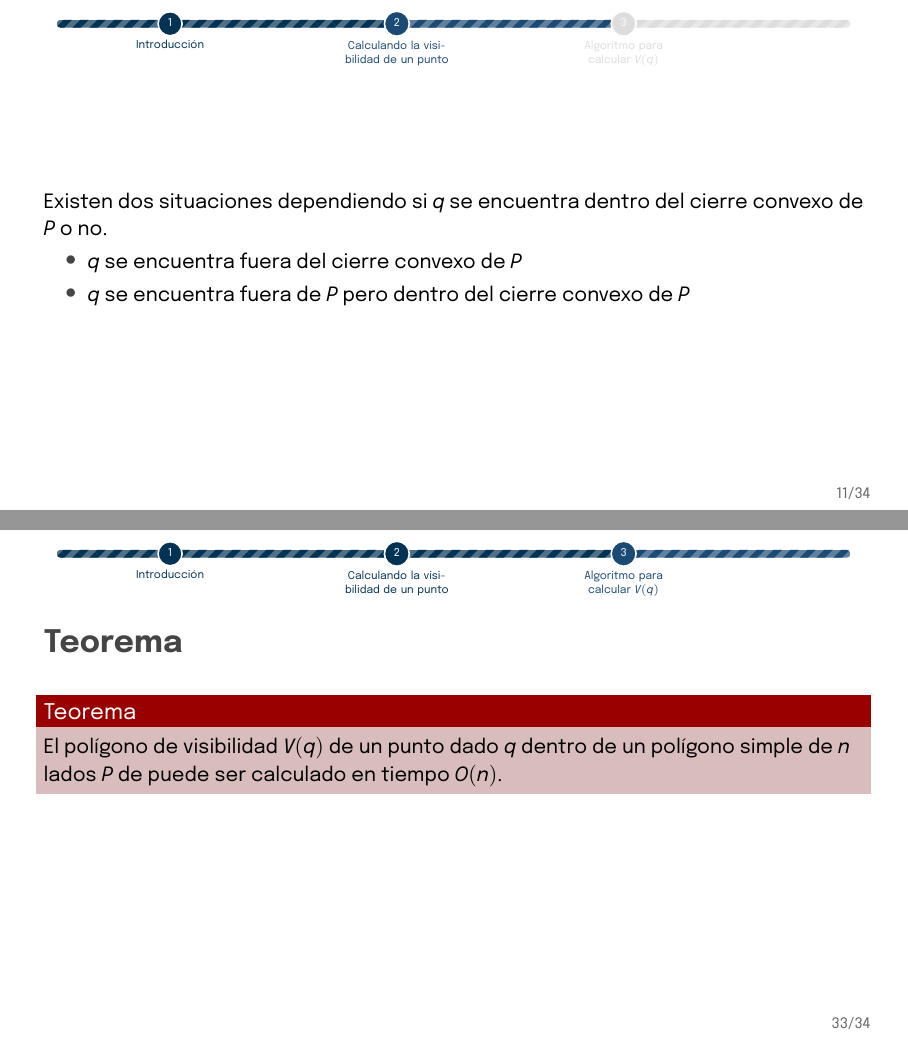
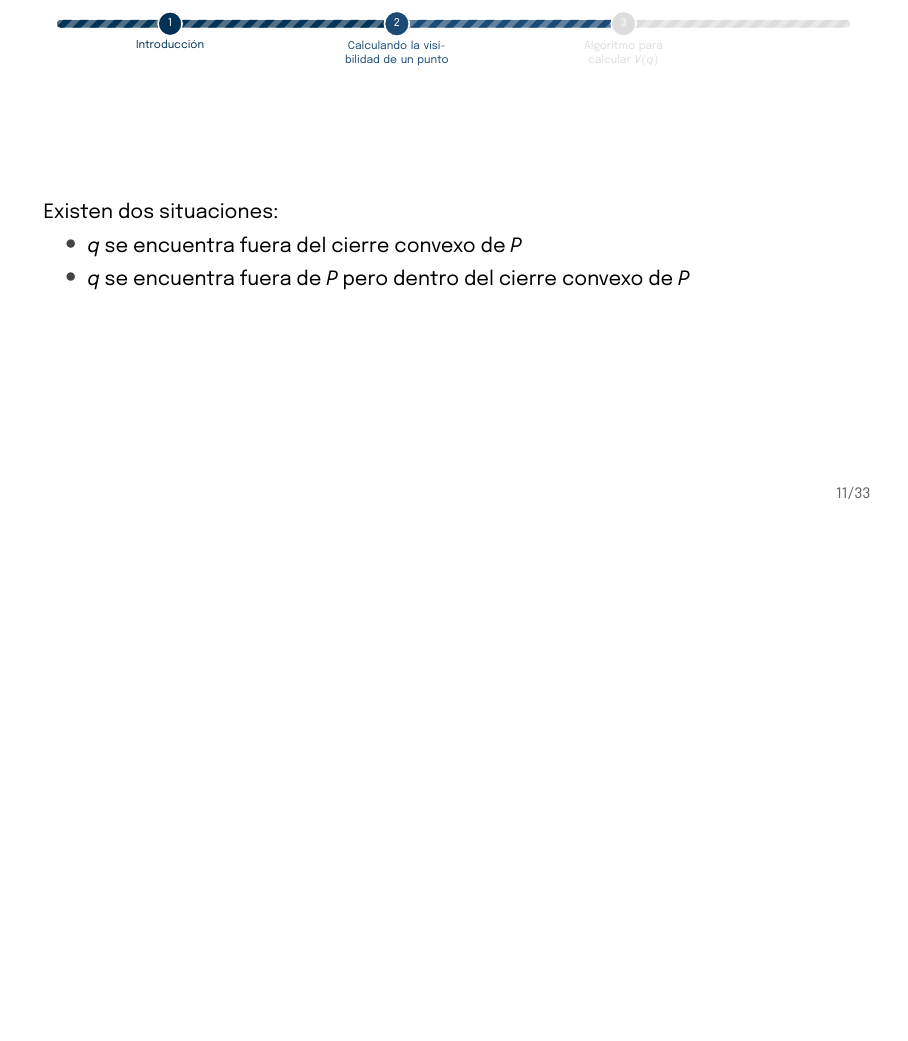
Before and after one commit to Artgnz/Point-Visibility, LaTeX slides (main.tex): pages 13 and 36 of 37 before the commit and page 13 of 36 after it, the two joined at a grey line, the shorter picture padded with empty space. Compiled offline with XeLaTeX.

Commit message:
Subiendo cambios

```diff
--- a/main.tex
+++ b/main.tex
@@ -325,7 +325,7 @@ Universidad Nacional Autónoma de México
 %------------------------------------------------
 
 \begin{frame}[c]
-    Existen dos situaciones dependiendo si $q$ se encuentra dentro del cierre convexo de $P$ o no.
+    Existen dos situaciones:
     \begin{itemize}
         \item $q$ se encuentra fuera del cierre convexo de  $P$
         \item $q$ se encuentra fuera de $P$ pero dentro del cierre convexo de $P$
@@ -767,11 +767,11 @@ Universidad Nacional Autónoma de México
 
 %------------------------------------------------
 
-\begin{frame}{Teorema}
-    \begin{block}{Teorema}
-        El polígono de visibilidad $V(q)$ de un punto dado $q$ dentro de un polígono simple de $n$ lados $P$ de puede ser calculado en tiempo $O(n)$.
-    \end{block}
-\end{frame}
+%\begin{frame}{Teorema}
+%    \begin{block}{Teorema}
+%        El polígono de visibilidad $V(q)$ de un punto dado $q$ dentro de un polígono simple de $n$ lados $P$ de puede ser calculado en tiempo $O(n)$.
+%    \end{block}
+%\end{frame}
 
 % %----------------------------------------------------------------------------------------
 % Final PAGE
```
Also changed, not shown: main.pdf, main.tex (8 more changed lines), 3 other files.
